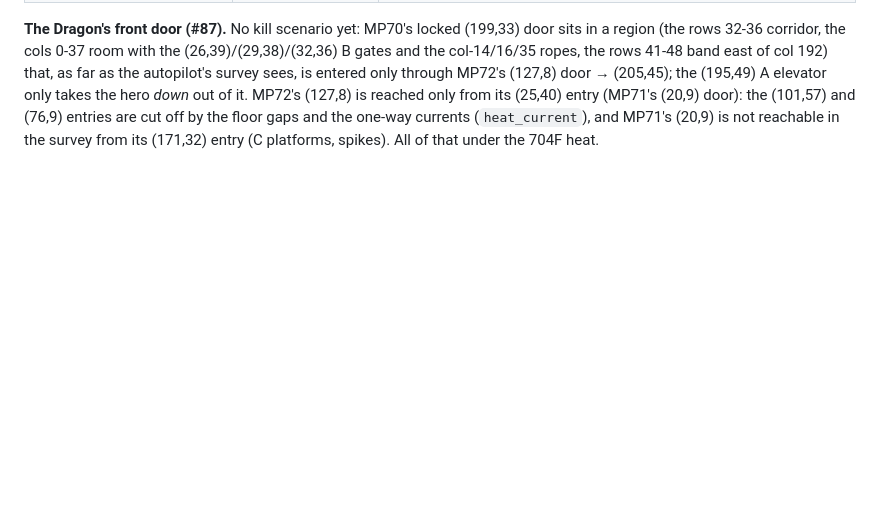
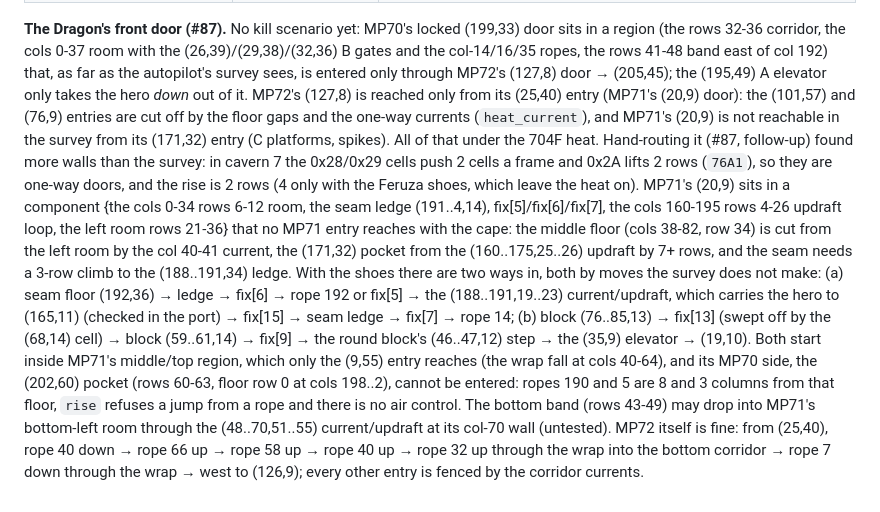
Before and after one commit to awkto/zeliard-decomp, a Markdown page: docs/HARNESS.md, the part around the change. Drawn GitHub-style; blank space fills up the shorter version.

Commit message:
HARNESS: why the Dragon's front door is out of reach from Llama (#87)
Cavern 7's current and updraft cells move the hero 2 cells per frame and act
as one-way doors; with the Asbestos cape (2-row jump) MP71's (20,9) pocket is
sealed, and with the Feruza shoes (4-row jump) the only entrance to MP71's
upper region, (9,55) from MP70 (202,60), sits in a sealed pocket itself.
One untested lead (the col-70 drop in MP71's bottom band) is written down.

```diff
--- a/docs/HARNESS.md
+++ b/docs/HARNESS.md
@@ -565,3 +565,23 @@ only takes the hero *down* out of it.  MP72's (127,8) is reached only from its (
 (MP71's (20,9) door): the (101,57) and (76,9) entries are cut off by the floor gaps and the
 one-way currents (`heat_current`), and MP71's (20,9) is not reachable in the survey from its
 (171,32) entry (C platforms, spikes).  All of that under the 704F heat.
+Hand-routing it (#87, follow-up) found more walls than the survey: in cavern 7 the 0x28/0x29
+cells push 2 cells a frame and 0x2A lifts 2 rows (`76A1`), so they are one-way doors, and the
+rise is 2 rows (4 only with the Feruza shoes, which leave the heat on).  MP71's (20,9) sits in
+a component {the cols 0-34 rows 6-12 room, the seam ledge (191..4,14), fix[5]/fix[6]/fix[7],
+the cols 160-195 rows 4-26 updraft loop, the left room rows 21-36} that no MP71 entry reaches
+with the cape: the middle floor (cols 38-82, row 34) is cut from the left room by the col 40-41
+current, the (171,32) pocket from the (160..175,25..26) updraft by 7+ rows, and the seam needs a
+3-row climb to the (188..191,34) ledge.  With the shoes there are two ways in, both by moves the
+survey does not make: (a) seam floor (192,36) → ledge → fix[6] → rope 192 or fix[5] → the
+(188..191,19..23) current/updraft, which carries the hero to (165,11) (checked in the port) →
+fix[15] → seam ledge → fix[7] → rope 14; (b) block (76..85,13) → fix[13] (swept off by the
+(68,14) cell) → block (59..61,14) → fix[9] → the round block's (46..47,12) step → the (35,9)
+elevator → (19,10).  Both start inside MP71's middle/top region, which only the (9,55) entry
+reaches (the wrap fall at cols 40-64), and its MP70 side, the (202,60) pocket (rows 60-63, floor
+row 0 at cols 198..2), cannot be entered: ropes 190 and 5 are 8 and 3 columns from that floor,
+`rise` refuses a jump from a rope and there is no air control.  The bottom band (rows 43-49) may
+drop into MP71's bottom-left room through the (48..70,51..55) current/updraft at its col-70 wall
+(untested).  MP72 itself is fine: from (25,40), rope 40 down → rope 66 up → rope 58 up → rope 40
+up → rope 32 up through the wrap into the bottom corridor → rope 7 down through the wrap → west to
+(126,9); every other entry is fenced by the corridor currents.
```
